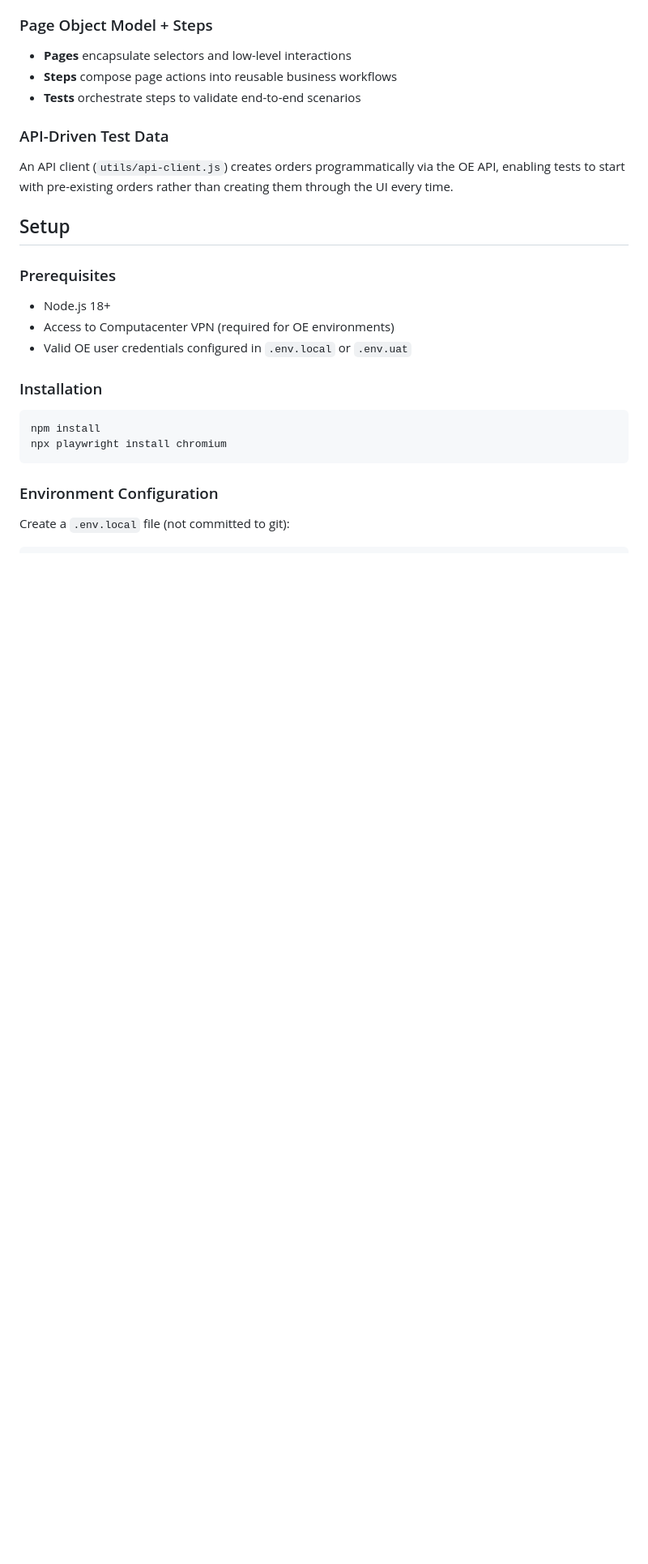
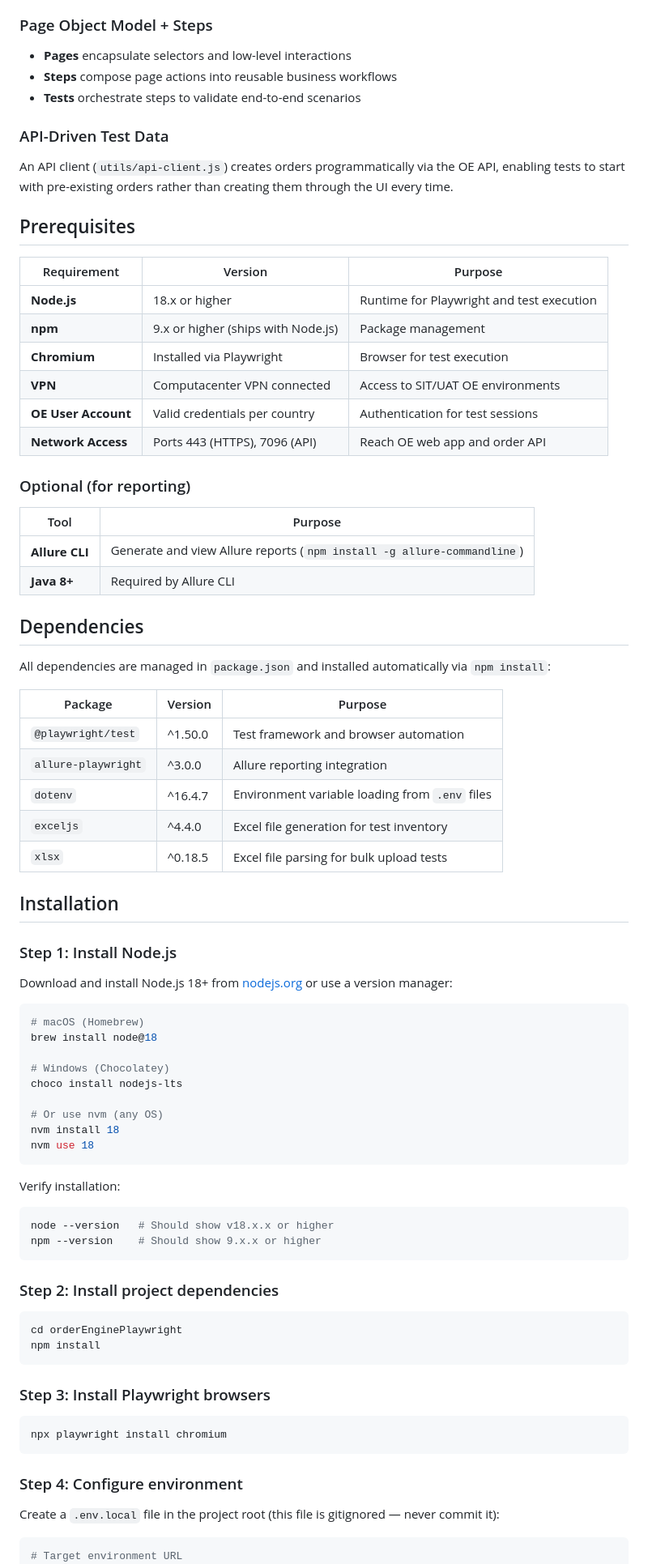
Before and after one commit to paraEpampas/orderEnginePlaywright, a Markdown page: README.md, the part around one of its changes. Shown at 81% size. GitHub-like rendering; blank space fills up the shorter version.

````diff
--- a/README.md
+++ b/README.md
@@ -83,24 +83,78 @@ The framework uses persistent browser contexts with stored authentication state.
 
 An API client (`utils/api-client.js`) creates orders programmatically via the OE API, enabling tests to start with pre-existing orders rather than creating them through the UI every time.
 
-## Setup
+## Prerequisites
 
-### Prerequisites
+| Requirement | Version | Purpose |
+|-------------|---------|---------|
+| **Node.js** | 18.x or higher | Runtime for Playwright and test execution |
+| **npm** | 9.x or higher (ships with Node.js) | Package management |
+| **Chromium** | Installed via Playwright | Browser for test execution |
+| **VPN** | Computacenter VPN connected | Access to SIT/UAT OE environments |
+| **OE User Account** | Valid credentials per country | Authentication for test sessions |
+| **Network Access** | Ports 443 (HTTPS), 7096 (API) | Reach OE web app and order API |
 
-- Node.js 18+
-- Access to Computacenter VPN (required for OE environments)
-- Valid OE user credentials configured in `.env.local` or `.env.uat`
+### Optional (for reporting)
 
-### Installation
+| Tool | Purpose |
+|------|---------|
+| **Allure CLI** | Generate and view Allure reports (`npm install -g allure-commandline`) |
+| **Java 8+** | Required by Allure CLI |
+
+## Dependencies
+
+All dependencies are managed in `package.json` and installed automatically via `npm install`:
+
+| Package | Version | Purpose |
+|---------|---------|---------|
+| `@playwright/test` | ^1.50.0 | Test framework and browser automation |
+| `allure-playwright` | ^3.0.0 | Allure reporting integration |
+| `dotenv` | ^16.4.7 | Environment variable loading from `.env` files |
+| `exceljs` | ^4.4.0 | Excel file generation for test inventory |
+| `xlsx` | ^0.18.5 | Excel file parsing for bulk upload tests |
+
+## Installation
+
+### Step 1: Install Node.js
+
+Download and install Node.js 18+ from [nodejs.org](https://nodejs.org/) or use a version manager:
 
 ```bash
+# macOS (Homebrew)
+brew install node@18
+
+# Windows (Chocolatey)
+choco install nodejs-lts
+
+# Or use nvm (any OS)
+nvm install 18
+nvm use 18
+```
+
+Verify installation:
+
+```bash
+node --version   # Should show v18.x.x or higher
+npm --version    # Should show 9.x.x or higher
+```
+
+### Step 2: Install project dependencies
+
+```bash
+cd orderEnginePlaywright
 npm install
+```
+
+### Step 3: Install Playwright browsers
+
+```bash
 npx playwright install chromium
 ```
 
-### Environment Configuration
+### Step 4: Configure environment
 
-Create a `.env.local` file (not committed to git):
+Create a `.env.local` file in the project root (this file is gitignored — never commit it):
 
 ```env
+# Target environment URL
 BASE_URL=https://orderengine-sit.computacenter.com/oe/orders
````
Also changed, not shown: other parts of README.md (+127 -4 lines).
